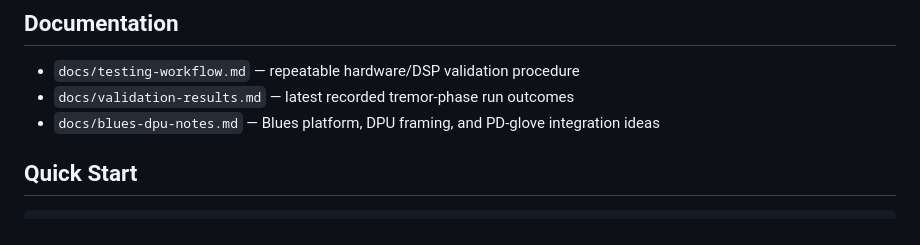
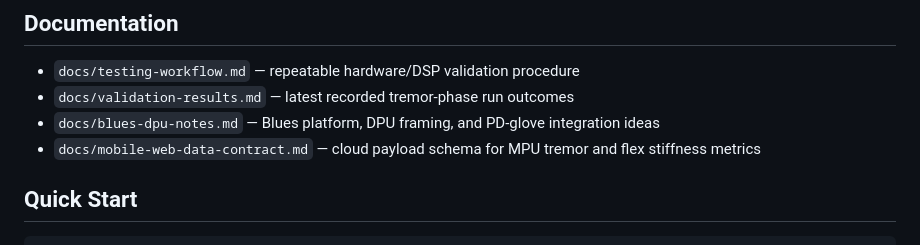
Before and after one commit to aqn96/pd-glove, a Markdown page: README.md, the part around the change. Drawn GitHub-style.

Commit message:
docs: add mobile/web data contract for PD-glove payloads
Co-authored-by: Copilot <223556219+Copilot@users.noreply.github.com>

```diff
--- a/README.md
+++ b/README.md
@@ -122,6 +122,7 @@ main.py                   ← Orchestrates staged pipeline
 - `docs/testing-workflow.md` — repeatable hardware/DSP validation procedure
 - `docs/validation-results.md` — latest recorded tremor-phase run outcomes
 - `docs/blues-dpu-notes.md` — Blues platform, DPU framing, and PD-glove integration ideas
+- `docs/mobile-web-data-contract.md` — cloud payload schema for MPU tremor and flex stiffness metrics
 
 ## Quick Start
 
```
Also changed, not shown: docs/mobile-web-data-contract.md (added, +279 -0 lines).
